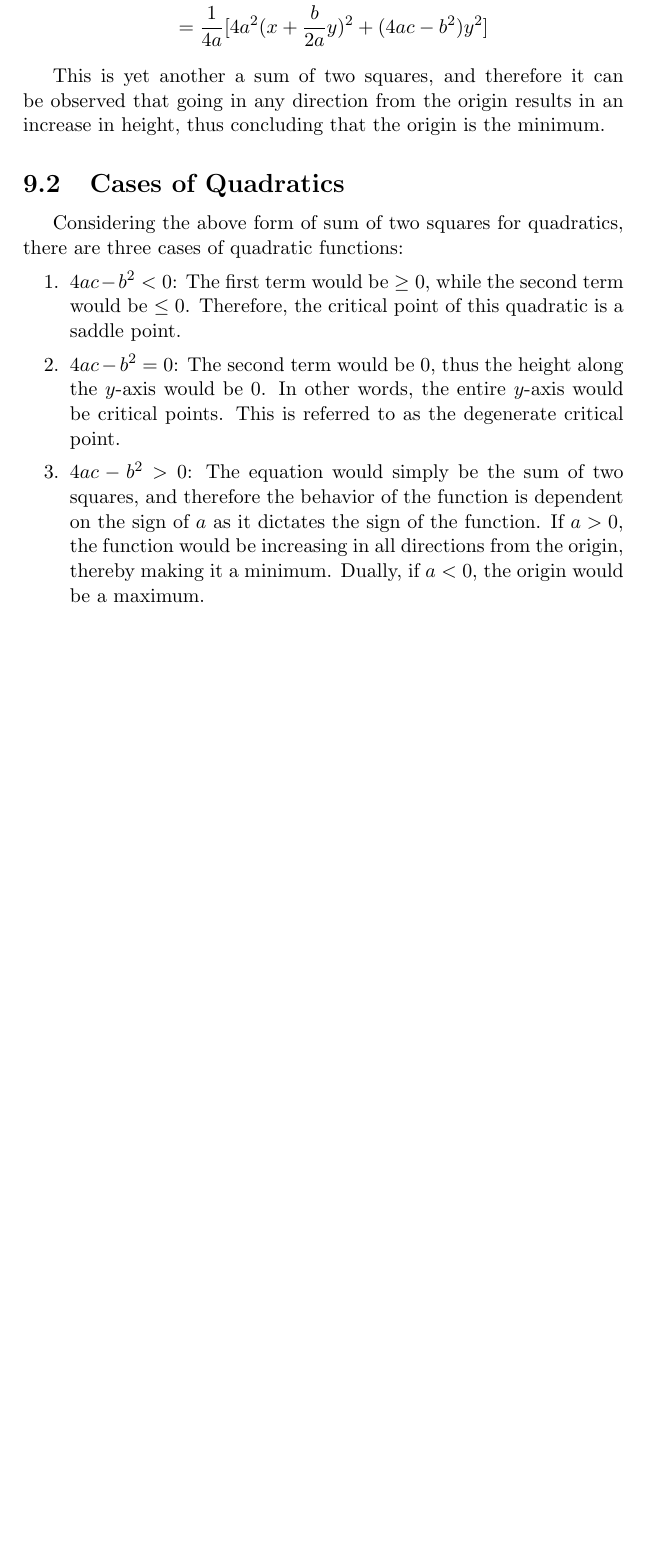
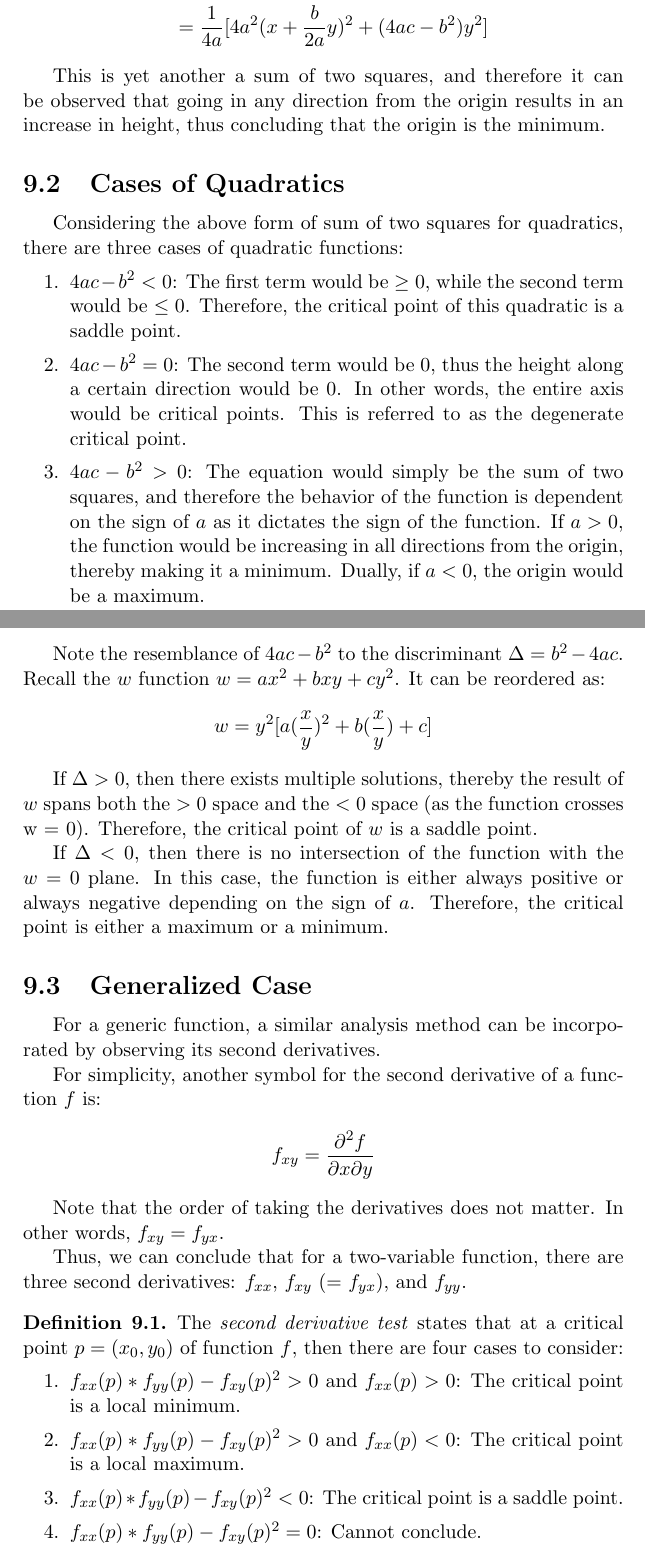
Before and after one commit to davidmaamoaix/lecture-notes, a LaTeX document (multivar-calculus/multivar-calculus.tex): part of page 20 of 20 before the commit and two parts of pages 20 and 21 of 21 after it, the two joined at a grey line, cut so that both start at the same text, the shorter picture padded with empty space. Compiled offline with pdfLaTeX.

Commit message:
generalized case

```diff
--- a/multivar-calculus/multivar-calculus.tex
+++ b/multivar-calculus/multivar-calculus.tex
@@ -749,10 +749,40 @@
 	Considering the above form of sum of two squares for quadratics, there are three cases of quadratic functions:
 	\begin{enumerate}
 		\item $4ac - b^2 < 0$: The first term would be $\geq 0$, while the second term would be $\leq 0$. Therefore, the critical point of this quadratic is a saddle point.
-		\item $4ac - b^2 = 0$: The second term would be $0$, thus the height along the $y$-axis would be $0$. In other words, the entire $y$-axis would be critical points. This is referred to as the degenerate critical point.
+		\item $4ac - b^2 = 0$: The second term would be $0$, thus the height along a certain direction would be $0$. In other words, the entire axis would be critical points. This is referred to as the degenerate critical point.
 		\item $4ac - b^2 > 0$: The equation would simply be the sum of two squares, and therefore the behavior of the function is dependent on the sign of $a$ as it dictates the sign of the function. If $a > 0$, the function would be increasing in all directions from the origin, thereby making it a minimum. Dually, if $a < 0$, the origin would be a maximum.
 	\end{enumerate}
 
+	Note the resemblance of $4ac - b^2$ to the discriminant $\Delta = b^2 - 4ac$. Recall the $w$ function $w = ax^2 + bxy + cy^2$. It can be reordered as:
+	\begin{gather*}
+		w = y^2 [a(\frac{x}{y})^2 + b(\frac{x}{y})+ c]
+	\end{gather*}
 
+	If $\Delta > 0$, then there exists multiple solutions, thereby the result of $w$ spans both the $> 0$ space and the $< 0$ space (as the function crosses w = 0). Therefore, the critical point of $w$ is a saddle point.
+
+	If $\Delta < 0$, then there is no intersection of the function with the $w = 0$ plane. In this case, the function is either always positive or always negative depending on the sign of $a$. Therefore, the critical point is either a maximum or a minimum.
+
+	\subsection{Generalized Case}
+
+	For a generic function, a similar analysis method can be incorporated by observing its second derivatives.
+
+	For simplicity, another symbol for the second derivative of a function $f$ is:
+	\begin{gather*}
+		f_{xy} = \frac{\partial^2 f}{\partial x \partial y}
+	\end{gather*}
+
+	Note that the order of taking the derivatives does not matter. In other words, $f_{xy} = f_{yx}$.
+
+	Thus, we can conclude that for a two-variable function, there are three second derivatives: $f_{xx}$, $f_{xy}$ (= $f_{yx}$), and $f_{yy}$.
+
+	\begin{defn}
+		The \emph{second derivative test} states that at a critical point $p = (x_0, y_0)$ of function $f$, then there are four cases to consider:
+		\begin{enumerate}
+			\item $f_{xx}(p) * f_{yy}(p) - f_{xy}(p)^2 > 0$ and $f_{xx}(p) > 0$: The critical point is a local minimum.
+			\item $f_{xx}(p) * f_{yy}(p) - f_{xy}(p)^2 > 0$ and $f_{xx}(p) < 0$: The critical point is a local maximum.
+			\item $f_{xx}(p) * f_{yy}(p) - f_{xy}(p)^2 < 0$: The critical point is a saddle point.
+			\item $f_{xx}(p) * f_{yy}(p) - f_{xy}(p)^2 = 0$: Cannot conclude.
+		\end{enumerate}
+	\end{defn}
 
 \end{document}
```
